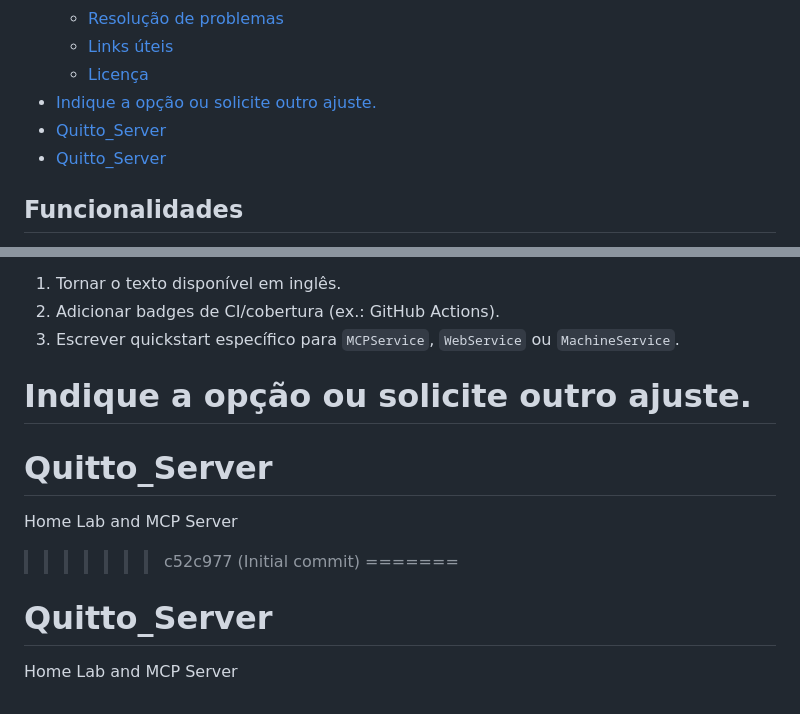
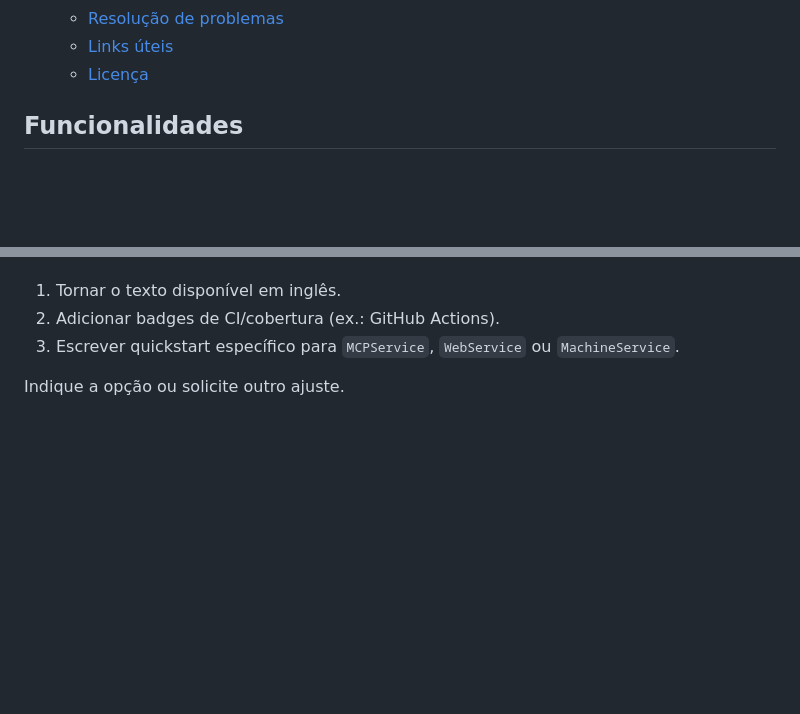
Before and after one commit to QuittoGames/Quitto_Server, a Markdown page: README.md, 2 parts joined by grey strips. Rendered like a GitHub page; blank space fills up the shorter version.

Commit message:
Update Reademe 1.0v

```diff
--- a/README.md
+++ b/README.md
@@ -35,9 +35,6 @@ O projeto oferece serviços, repositórios e utilitários para criar, testar e o
   - [Resolução de problemas](#resolução-de-problemas)
   - [Links úteis](#links-úteis)
   - [Licença](#licença)
-- [Indique a opção ou solicite outro ajuste.](#indique-a-opção-ou-solicite-outro-ajuste)
-- [Quitto\_Server](#quitto_server)
-- [Quitto\_Server](#quitto_server-1)
 
 ## Funcionalidades
 
@@ -225,10 +222,3 @@ Este `README` foi consolidado para remover conteúdo duplicado e marcações de
 3. Escrever quickstart específico para `MCPService`, `WebService` ou `MachineService`.
 
 Indique a opção ou solicite outro ajuste.
-=======
-# Quitto_Server
-Home Lab and MCP Server
->>>>>>> c52c977 (Initial commit)
-=======
-# Quitto_Server
-Home Lab and MCP Server
```
